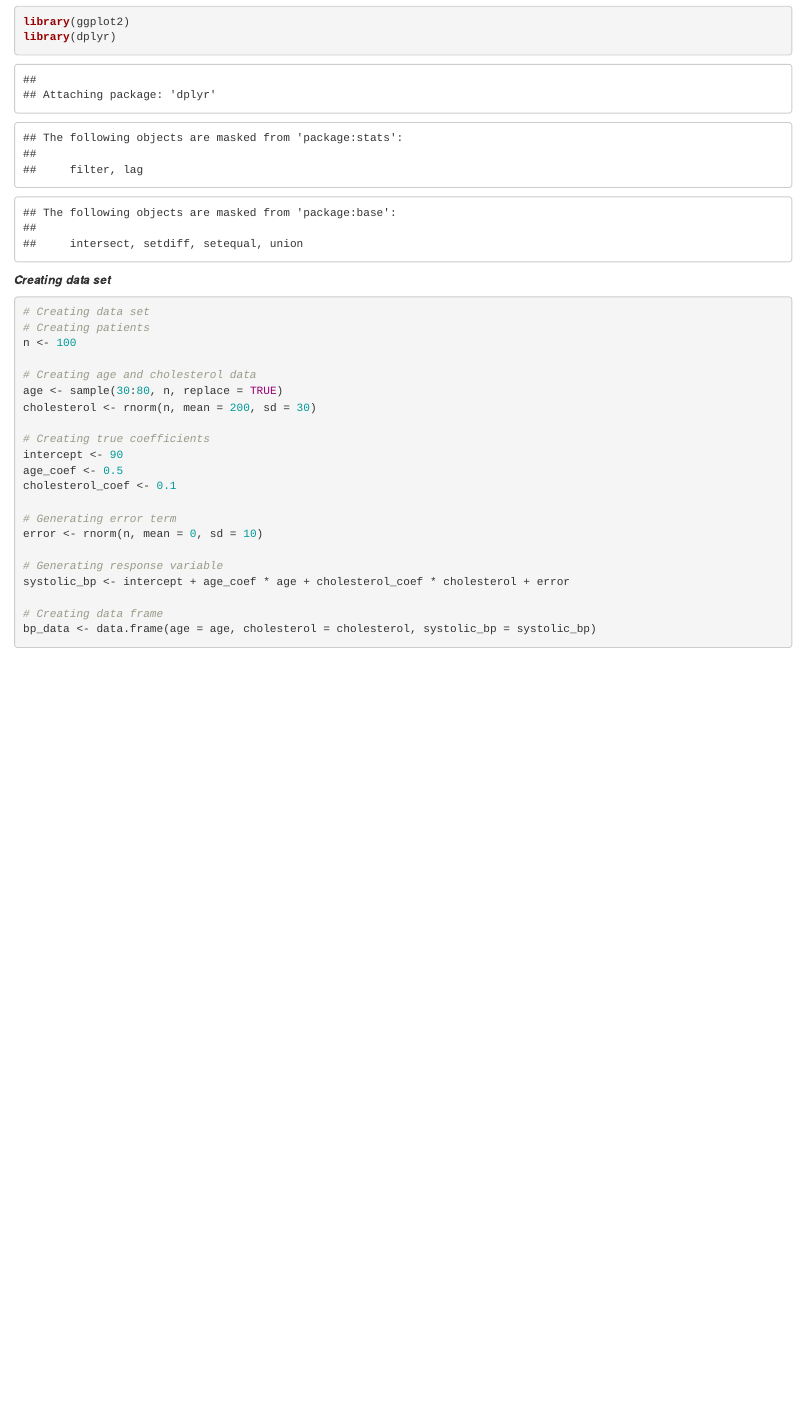
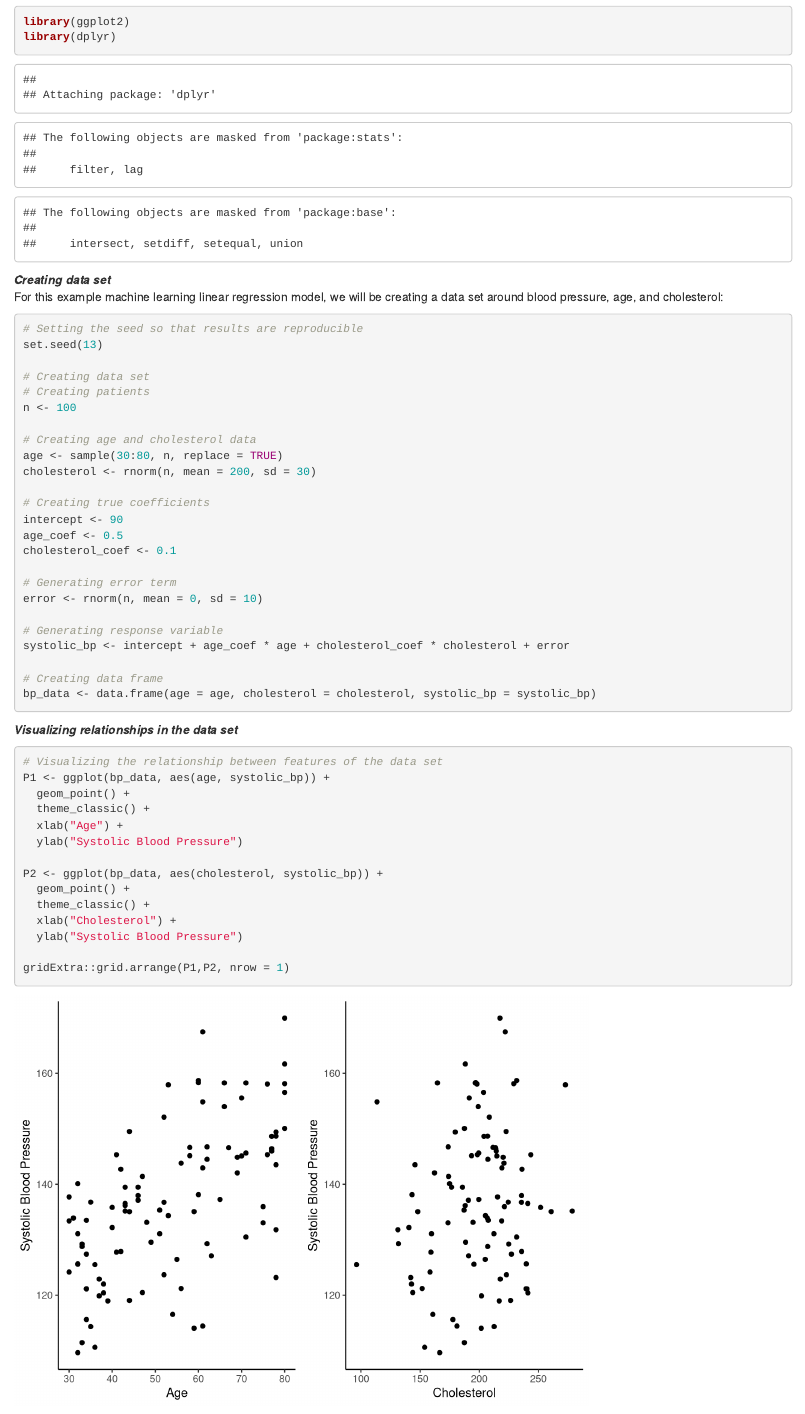
Before and after one commit to ScottSchumacker/ML_Linear_Regression_R, an R Markdown document (ML_Linear_Regression_R.Rmd): the page in a window 1100 px wide, from 350 px down. Rendered offline with R 4.5, knitr and Pandoc, with nearby package versions; code that draws random numbers runs with fixed seeds of ours.

Commit message:
Updated model script and R markdown file to add code to visualize relationship between model features

````diff
--- a/ML_Linear_Regression_R.Rmd
+++ b/ML_Linear_Regression_R.Rmd
@@ -16,7 +16,12 @@ library(dplyr)
 
 ***Creating data set***
 <br>
+For this example machine learning linear regression model, we will be creating a data set around blood pressure, age, and cholesterol:
+<br>
 ```{r}
+# Setting the seed so that results are reproducible
+set.seed(13)
+
 # Creating data set
 # Creating patients
 n <- 100
@@ -39,3 +44,22 @@ systolic_bp <- intercept + age_coef * age + cholesterol_coef * cholesterol + err
 # Creating data frame
 bp_data <- data.frame(age = age, cholesterol = cholesterol, systolic_bp = systolic_bp)
 ```
+
+***Visualizing relationships in the data set***
+<br>
+```{r}
+# Visualizing the relationship between features of the data set
+P1 <- ggplot(bp_data, aes(age, systolic_bp)) +
+  geom_point() +
+  theme_classic() +
+  xlab("Age") +
+  ylab("Systolic Blood Pressure")
+
+P2 <- ggplot(bp_data, aes(cholesterol, systolic_bp)) +
+  geom_point() +
+  theme_classic() +
+  xlab("Cholesterol") +
+  ylab("Systolic Blood Pressure")
+
+gridExtra::grid.arrange(P1,P2, nrow = 1)
+```
````
Also changed, not shown: model_script.R (+17 -0 lines).
